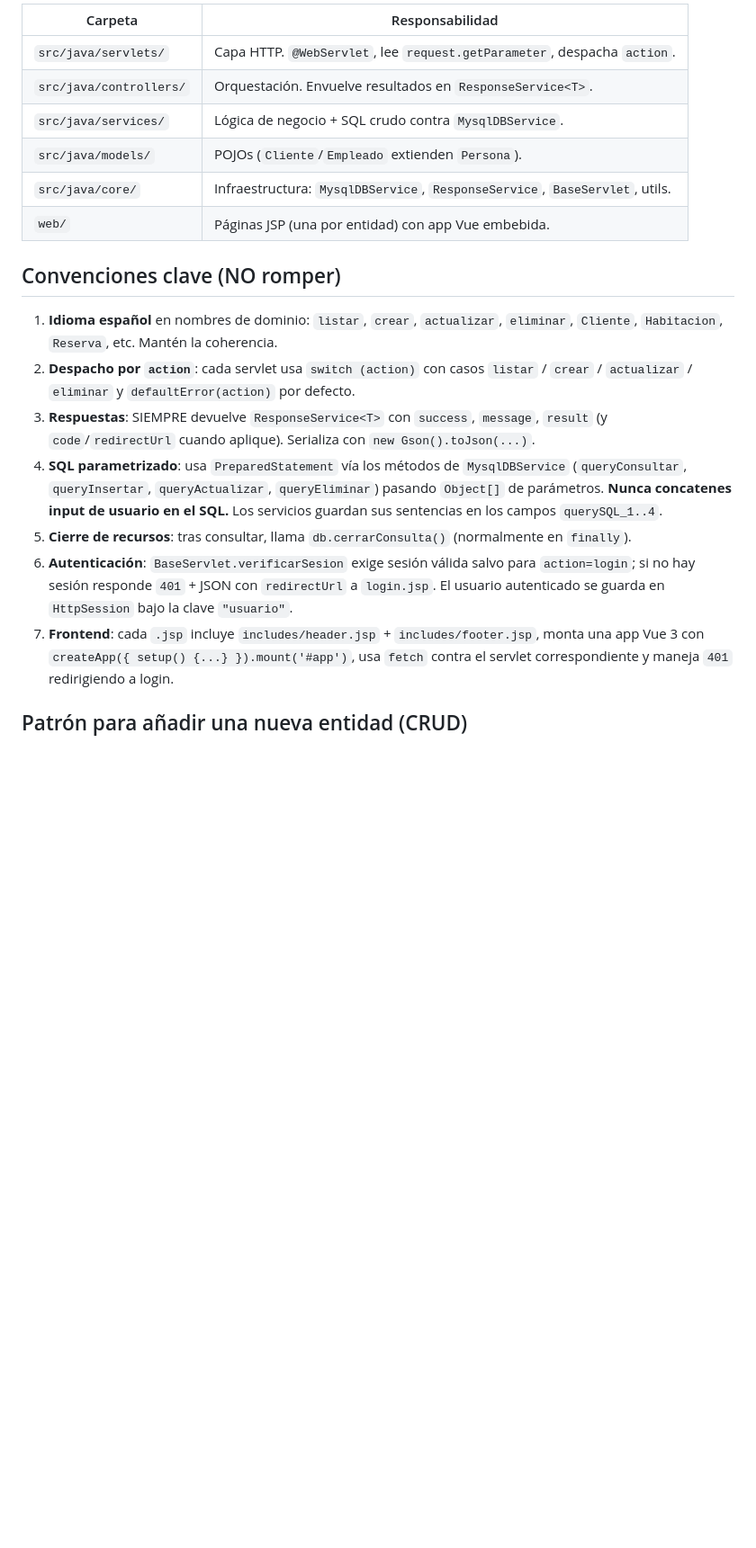
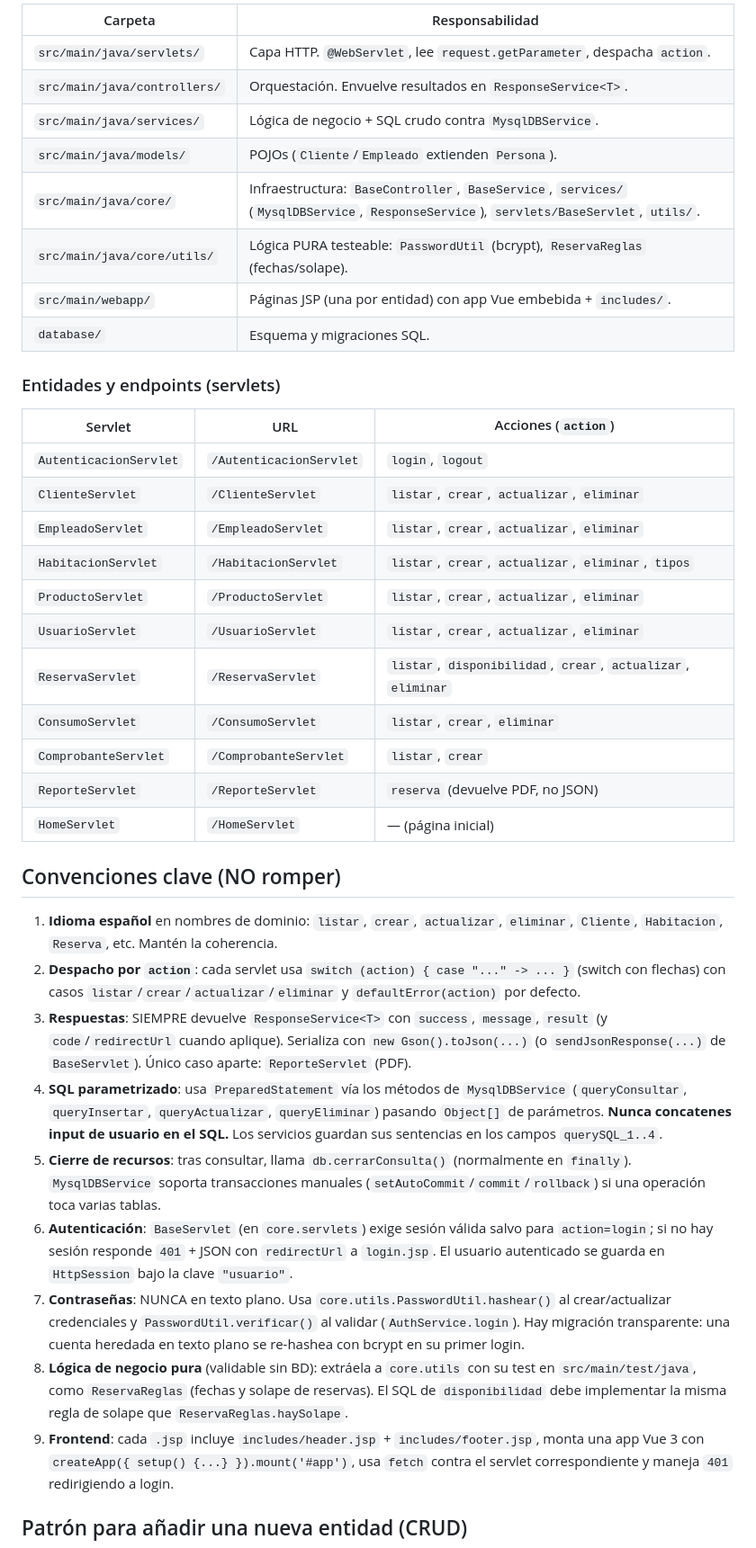
Before and after one commit to alexchristianqr/webapp-reserva-hotel, a Markdown page: CLAUDE.md, the part around one of its changes. Shown at 90% size. GitHub-like rendering; blank space fills up the shorter version.

Commit message:
claude updated

```diff
--- a/CLAUDE.md
+++ b/CLAUDE.md
@@ -68,31 +81,59 @@ La respuesta vuelve serializada como JSON (`ResponseService<T>` → Gson) al nav
 
-| Carpeta                  | Responsabilidad                                                       |
-|--------------------------|-----------------------------------------------------------------------|
-| `src/java/servlets/`     | Capa HTTP. `@WebServlet`, lee `request.getParameter`, despacha `action`. |
-| `src/java/controllers/`  | Orquestación. Envuelve resultados en `ResponseService<T>`.            |
-| `src/java/services/`     | Lógica de negocio + SQL crudo contra `MysqlDBService`.               |
-| `src/java/models/`       | POJOs (`Cliente`/`Empleado` extienden `Persona`).                    |
-| `src/java/core/`         | Infraestructura: `MysqlDBService`, `ResponseService`, `BaseServlet`, utils. |
-| `web/`                   | Páginas JSP (una por entidad) con app Vue embebida.                  |
+| Carpeta                       | Responsabilidad                                                       |
+|-------------------------------|-----------------------------------------------------------------------|
+| `src/main/java/servlets/`     | Capa HTTP. `@WebServlet`, lee `request.getParameter`, despacha `action`. |
+| `src/main/java/controllers/`  | Orquestación. Envuelve resultados en `ResponseService<T>`.            |
+| `src/main/java/services/`     | Lógica de negocio + SQL crudo contra `MysqlDBService`.               |
+| `src/main/java/models/`       | POJOs (`Cliente`/`Empleado` extienden `Persona`).                    |
+| `src/main/java/core/`         | Infraestructura: `BaseController`, `BaseService`, `services/` (`MysqlDBService`, `ResponseService`), `servlets/BaseServlet`, `utils/`. |
+| `src/main/java/core/utils/`   | Lógica PURA testeable: `PasswordUtil` (bcrypt), `ReservaReglas` (fechas/solape). |
+| `src/main/webapp/`            | Páginas JSP (una por entidad) con app Vue embebida + `includes/`.    |
+| `database/`                   | Esquema y migraciones SQL.                                            |
+
+### Entidades y endpoints (servlets)
+
+| Servlet                 | URL                      | Acciones (`action`)                              |
+|-------------------------|--------------------------|--------------------------------------------------|
+| `AutenticacionServlet`  | `/AutenticacionServlet`  | `login`, `logout`                                |
+| `ClienteServlet`        | `/ClienteServlet`        | `listar`, `crear`, `actualizar`, `eliminar`      |
+| `EmpleadoServlet`       | `/EmpleadoServlet`       | `listar`, `crear`, `actualizar`, `eliminar`      |
+| `HabitacionServlet`     | `/HabitacionServlet`     | `listar`, `crear`, `actualizar`, `eliminar`, `tipos` |
+| `ProductoServlet`       | `/ProductoServlet`       | `listar`, `crear`, `actualizar`, `eliminar`      |
+| `UsuarioServlet`        | `/UsuarioServlet`        | `listar`, `crear`, `actualizar`, `eliminar`      |
+| `ReservaServlet`        | `/ReservaServlet`        | `listar`, `disponibilidad`, `crear`, `actualizar`, `eliminar` |
+| `ConsumoServlet`        | `/ConsumoServlet`        | `listar`, `crear`, `eliminar`                    |
+| `ComprobanteServlet`    | `/ComprobanteServlet`    | `listar`, `crear`                                |
+| `ReporteServlet`        | `/ReporteServlet`        | `reserva` (devuelve PDF, no JSON)                |
+| `HomeServlet`           | `/HomeServlet`           | — (página inicial)                               |
 
 ## Convenciones clave (NO romper)
 
 1. **Idioma español** en nombres de dominio: `listar`, `crear`, `actualizar`,
    `eliminar`, `Cliente`, `Habitacion`, `Reserva`, etc. Mantén la coherencia.
-2. **Despacho por `action`**: cada servlet usa `switch (action)` con casos
-   `listar` / `crear` / `actualizar` / `eliminar` y `defaultError(action)` por defecto.
+2. **Despacho por `action`**: cada servlet usa `switch (action) { case "..." -> ... }`
+   (switch con flechas) con casos `listar`/`crear`/`actualizar`/`eliminar` y
+   `defaultError(action)` por defecto.
 3. **Respuestas**: SIEMPRE devuelve `ResponseService<T>` con `success`, `message`,
-   `result` (y `code`/`redirectUrl` cuando aplique). Serializa con `new Gson().toJson(...)`.
+   `result` (y `code`/`redirectUrl` cuando aplique). Serializa con `new Gson().toJson(...)`
+   (o `sendJsonResponse(...)` de `BaseServlet`). Único caso aparte: `ReporteServlet` (PDF).
 4. **SQL parametrizado**: usa `PreparedStatement` vía los métodos de `MysqlDBService`
    (`queryConsultar`, `queryInsertar`, `queryActualizar`, `queryEliminar`) pasando
    `Object[]` de parámetros. **Nunca concatenes input de usuario en el SQL.**
    Los servicios guardan sus sentencias en los campos `querySQL_1..4`.
 5. **Cierre de recursos**: tras consultar, llama `db.cerrarConsulta()` (normalmente
-   en `finally`).
-6. **Autenticación**: `BaseServlet.verificarSesion` exige sesión válida salvo para
-   `action=login`; si no hay sesión responde `401` + JSON con `redirectUrl` a `login.jsp`.
-   El usuario autenticado se guarda en `HttpSession` bajo la clave `"usuario"`.
-7. **Frontend**: cada `.jsp` incluye `includes/header.jsp` + `includes/footer.jsp`,
+   en `finally`). `MysqlDBService` soporta transacciones manuales
+   (`setAutoCommit`/`commit`/`rollback`) si una operación toca varias tablas.
+6. **Autenticación**: `BaseServlet` (en `core.servlets`) exige sesión válida salvo
+   para `action=login`; si no hay sesión responde `401` + JSON con `redirectUrl` a
+   `login.jsp`. El usuario autenticado se guarda en `HttpSession` bajo la clave `"usuario"`.
+7. **Contraseñas**: NUNCA en texto plano. Usa `core.utils.PasswordUtil.hashear()` al
+   crear/actualizar credenciales y `PasswordUtil.verificar()` al validar (`AuthService.login`).
+   Hay migración transparente: una cuenta heredada en texto plano se re-hashea con bcrypt
+   en su primer login.
+8. **Lógica de negocio pura** (validable sin BD): extráela a `core.utils` con su test en
+   `src/main/test/java`, como `ReservaReglas` (fechas y solape de reservas). El SQL de
+   `disponibilidad` debe implementar la misma regla de solape que `ReservaReglas.haySolape`.
+9. **Frontend**: cada `.jsp` incluye `includes/header.jsp` + `includes/footer.jsp`,
    monta una app Vue 3 con `createApp({ setup() {...} }).mount('#app')`, usa `fetch`
    contra el servlet correspondiente y maneja `401` redirigiendo a login.
 
```
Also changed, not shown: other parts of CLAUDE.md (+39 -22 lines).
